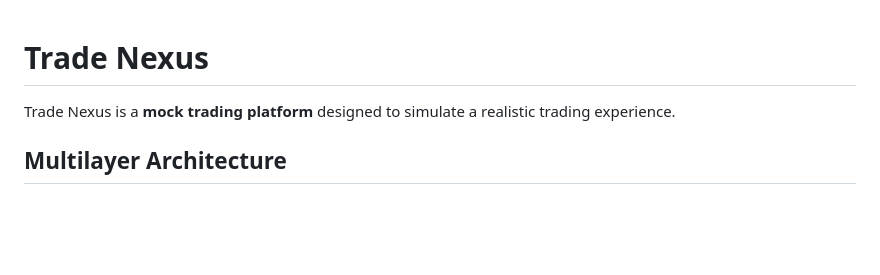
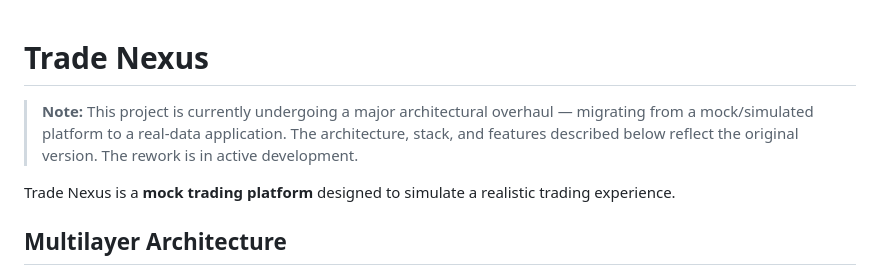
Before and after one commit to wendemsky/TradeNexus, a Markdown page: README.md, the part around the change. Drawn GitHub-style; blank space fills up the shorter version.

Commit message:
docs: add rework notice to README

```diff
--- a/README.md
+++ b/README.md
@@ -1,4 +1,6 @@
 # Trade Nexus
+
+> **Note:** This project is currently undergoing a major architectural overhaul — migrating from a mock/simulated platform to a real-data application. The architecture, stack, and features described below reflect the original version. The rework is in active development.
 
 Trade Nexus is a **mock trading platform** designed to simulate a realistic trading experience.
 
```
